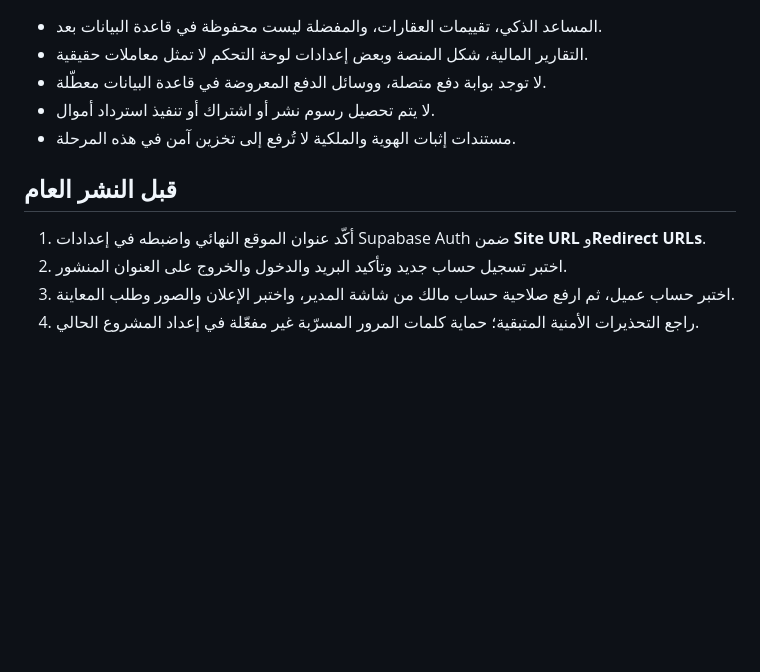
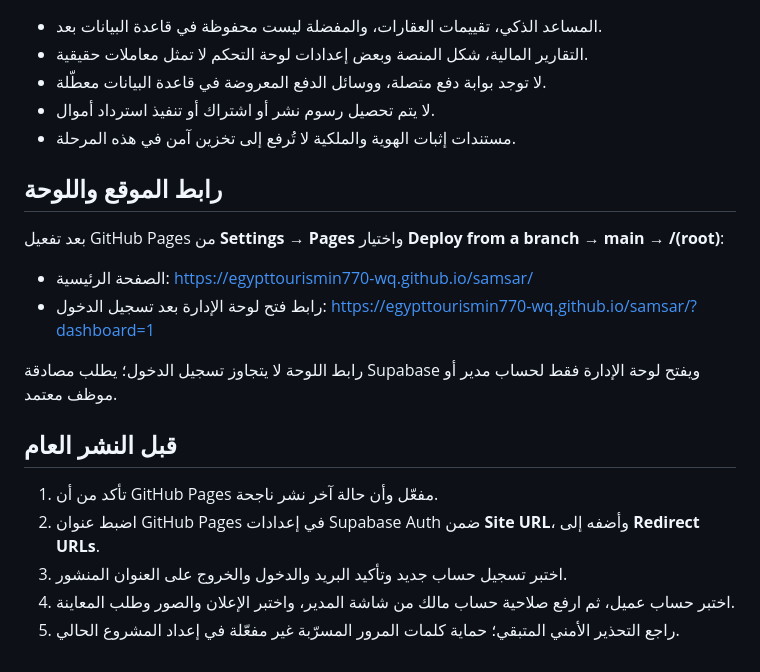
Before and after one commit to egypttourismin770-wq/samsar, a Markdown page: README.md, the part around the change. Drawn GitHub-style; blank space fills up the shorter version.

Commit message:
Document homepage and protected admin dashboard links

```diff
--- a/README.md
+++ b/README.md
@@ -28,9 +28,19 @@
 - لا يتم تحصيل رسوم نشر أو اشتراك أو تنفيذ استرداد أموال.
 - مستندات إثبات الهوية والملكية لا تُرفع إلى تخزين آمن في هذه المرحلة.
 
+## رابط الموقع واللوحة
+
+بعد تفعيل GitHub Pages من **Settings → Pages** واختيار **Deploy from a branch → main → /(root)**:
+
+- الصفحة الرئيسية: https://egypttourismin770-wq.github.io/samsar/
+- رابط فتح لوحة الإدارة بعد تسجيل الدخول: https://egypttourismin770-wq.github.io/samsar/?dashboard=1
+
+رابط اللوحة لا يتجاوز تسجيل الدخول؛ يطلب مصادقة Supabase ويفتح لوحة الإدارة فقط لحساب مدير أو موظف معتمد.
+
 ## قبل النشر العام
 
-1. أكّد عنوان الموقع النهائي واضبطه في إعدادات Supabase Auth ضمن **Site URL** و**Redirect URLs**.
-2. اختبر تسجيل حساب جديد وتأكيد البريد والدخول والخروج على العنوان المنشور.
-3. اختبر حساب عميل، ثم ارفع صلاحية حساب مالك من شاشة المدير، واختبر الإعلان والصور وطلب المعاينة.
-4. راجع التحذيرات الأمنية المتبقية؛ حماية كلمات المرور المسرّبة غير مفعّلة في إعداد المشروع الحالي.
+1. تأكد من أن GitHub Pages مفعّل وأن حالة آخر نشر ناجحة.
+2. اضبط عنوان GitHub Pages في إعدادات Supabase Auth ضمن **Site URL**، وأضفه إلى **Redirect URLs**.
+3. اختبر تسجيل حساب جديد وتأكيد البريد والدخول والخروج على العنوان المنشور.
+4. اختبر حساب عميل، ثم ارفع صلاحية حساب مالك من شاشة المدير، واختبر الإعلان والصور وطلب المعاينة.
+5. راجع التحذير الأمني المتبقي؛ حماية كلمات المرور المسرّبة غير مفعّلة في إعداد المشروع الحالي.
```
